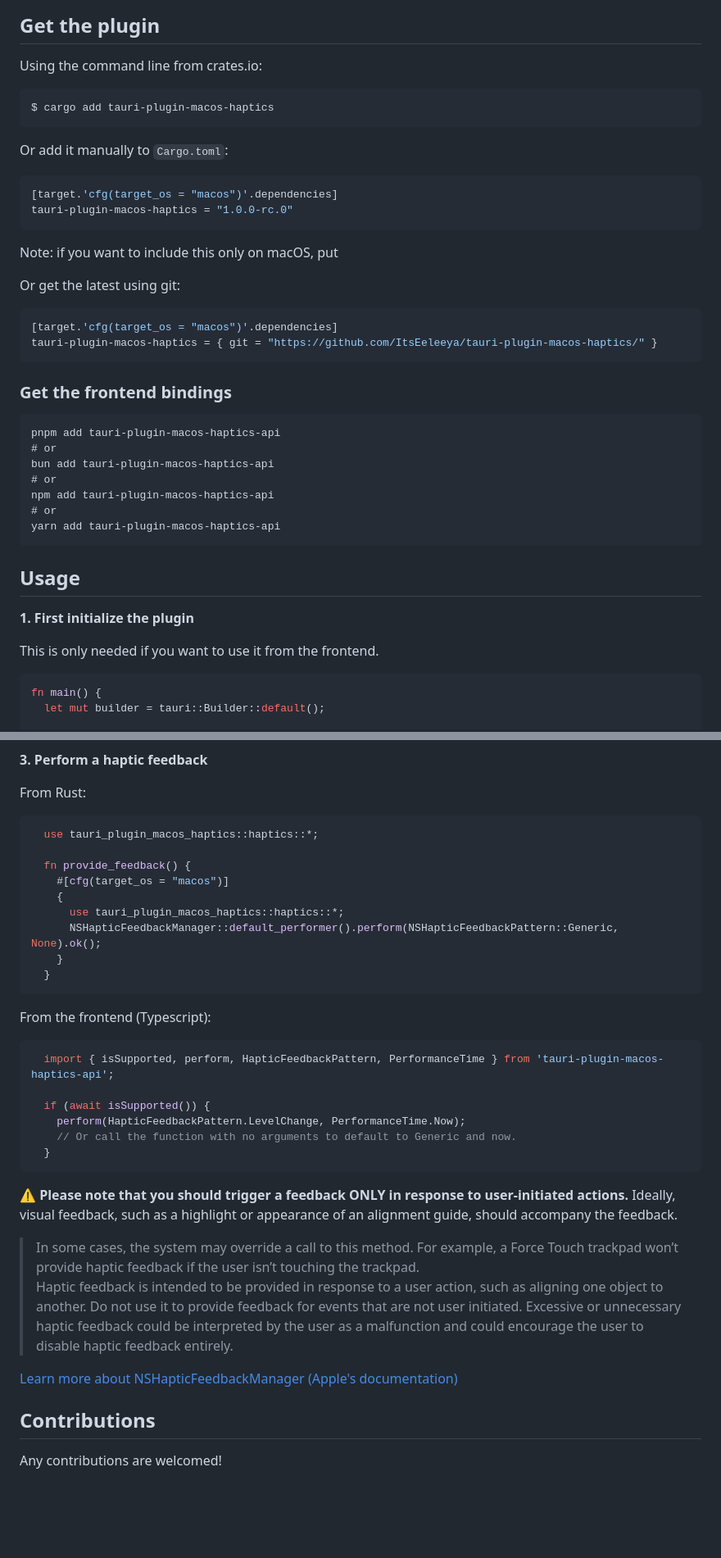
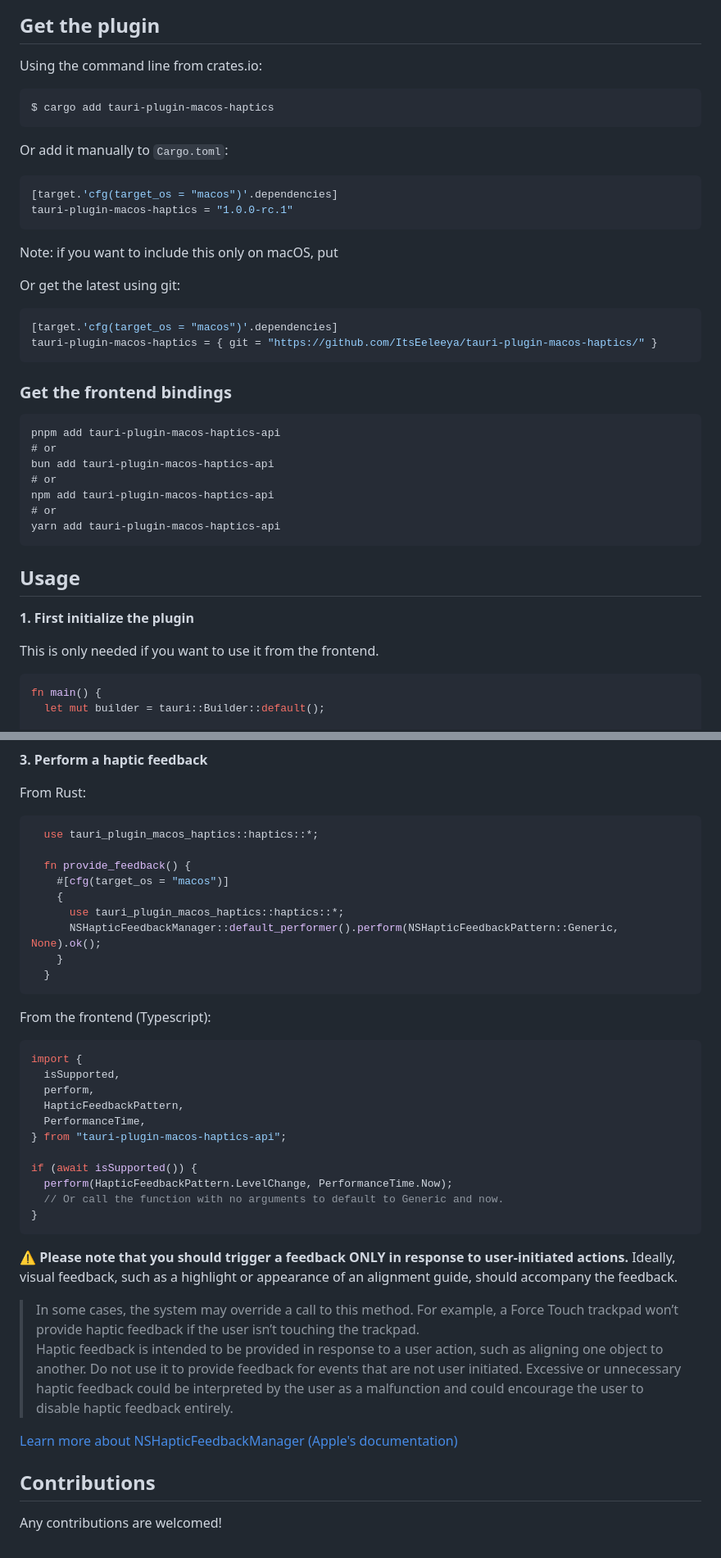
Before and after one commit to ItsEeleeya/tauri-plugin-macos-haptics, a Markdown page: README.md, 2 parts joined by grey strips. Shown at 82% size. Drawn GitHub-style; blank space fills up the shorter version.

````diff
--- a/README.md
+++ b/README.md
@@ -6,26 +7,31 @@ Utilize the Taptic Engine™️ on macOS for Tauri v2 apps.
 </center>
 
 ## Get the plugin
+
 Using the command line from crates.io:
+
 ```
 $ cargo add tauri-plugin-macos-haptics
 ```
 
 Or add it manually to `Cargo.toml`:
+
 ```toml
 [target.'cfg(target_os = "macos")'.dependencies]
-tauri-plugin-macos-haptics = "1.0.0-rc.0"
+tauri-plugin-macos-haptics = "1.0.0-rc.1"
 ```
+
 Note: if you want to include this only on macOS, put
 
+Or get the latest using git:
 
-Or get the latest using git:
 ```toml
 [target.'cfg(target_os = "macos")'.dependencies]
 tauri-plugin-macos-haptics = { git = "https://github.com/ItsEeleeya/tauri-plugin-macos-haptics/" }
 ```
 
 ### Get the frontend bindings
+
 ```
 pnpm add tauri-plugin-macos-haptics-api
 # or
@@ -37,9 +43,11 @@ yarn add tauri-plugin-macos-haptics-api
 ```
 
 ## Usage
+
 **1. First initialize the plugin**
 
 This is only needed if you want to use it from the frontend.
+
 ```rs
 fn main() {
   let mut builder = tauri::Builder::default();
@@ -67,6 +75,7 @@ Usually found under `src-tauri/capabilities/*.json`
 **3. Perform a haptic feedback**
 
 From Rust:
+
 ```rs
   use tauri_plugin_macos_haptics::haptics::*;
 
@@ -80,22 +89,29 @@ From Rust:
 ```
 
 From the frontend (Typescript):
+
 ```ts
-  import { isSupported, perform, HapticFeedbackPattern, PerformanceTime } from 'tauri-plugin-macos-haptics-api';
+import {
+  isSupported,
+  perform,
+  HapticFeedbackPattern,
+  PerformanceTime,
+} from "tauri-plugin-macos-haptics-api";
 
-  if (await isSupported()) {
-    perform(HapticFeedbackPattern.LevelChange, PerformanceTime.Now);
-    // Or call the function with no arguments to default to Generic and now.
-  }
+if (await isSupported()) {
+  perform(HapticFeedbackPattern.LevelChange, PerformanceTime.Now);
+  // Or call the function with no arguments to default to Generic and now.
+}
 ```
+
 ⚠️ **Please note that you should trigger a feedback ONLY in response to user-initiated actions.**
 Ideally, visual feedback, such as a highlight or appearance of an alignment guide, should accompany the feedback.
 
 > In some cases, the system may override a call to this method. For example, a Force Touch trackpad won’t provide haptic feedback if the user isn’t touching the trackpad. <br>
-Haptic feedback is intended to be provided in response to a user action, such as aligning one object to another. Do not use it to provide feedback for events that are not user initiated. Excessive or unnecessary haptic feedback could be interpreted by the user as a malfunction and could encourage the user to disable haptic feedback entirely.
+> Haptic feedback is intended to be provided in response to a user action, such as aligning one object to another. Do not use it to provide feedback for events that are not user initiated. Excessive or unnecessary haptic feedback could be interpreted by the user as a malfunction and could encourage the user to disable haptic feedback entirely.
 
 [Learn more about NSHapticFeedbackManager (Apple's documentation)](https://developer.apple.com/documentation/appkit/nshapticfeedbackmanager)
 
+## Contributions
 
-## Contributions
 Any contributions are welcomed!
````
Also changed, not shown: other parts of README.md (+1 -0 lines).
